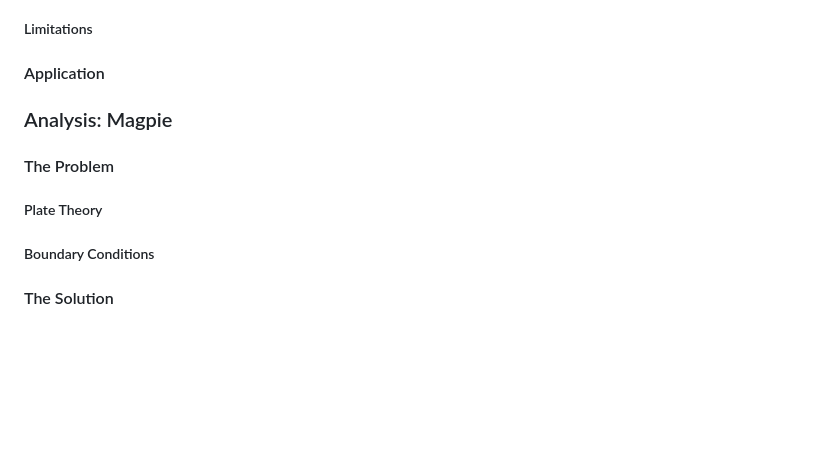
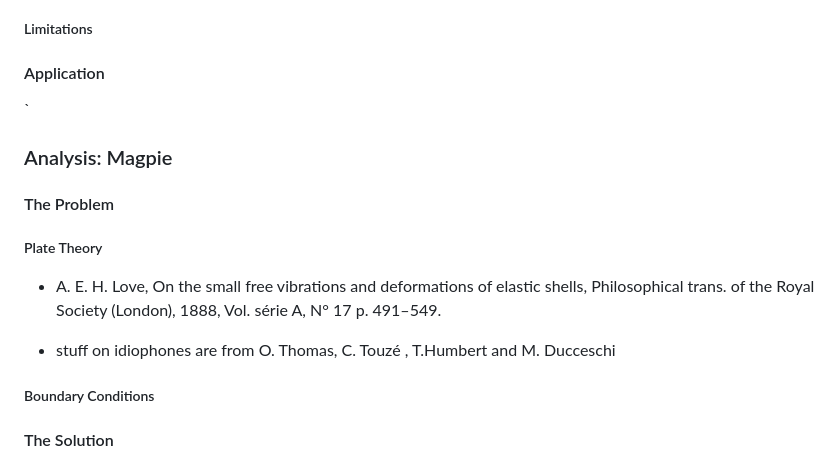
Before and after one commit to mhamilt/phd-thesis, a Markdown page: structure.md, the part around the change. Rendered like a GitHub page; blank space fills up the shorter version.

```diff
--- a/structure.md
+++ b/structure.md
@@ -60,10 +60,15 @@
 ##### Design Decisions
 ##### Limitations
 #### Application
-
+`
 ### Analysis: Magpie
 #### The Problem
 ##### Plate Theory
+
+- A. E. H. Love, On the small free vibrations and deformations of elastic shells, Philosophical trans. of the Royal Society (London), 1888, Vol. série A, N° 17 p. 491–549.
+
+- stuff on idiophones are from O. Thomas, C. Touzé , T.Humbert and M. Ducceschi
+
 ##### Boundary Conditions
 #### The Solution
 ##### Implementation
```
